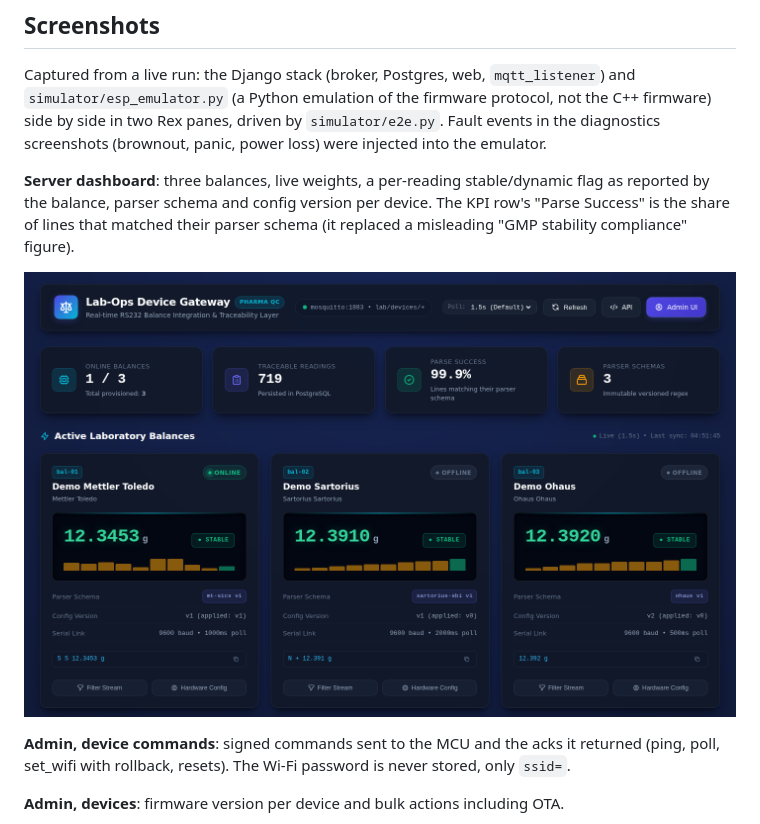
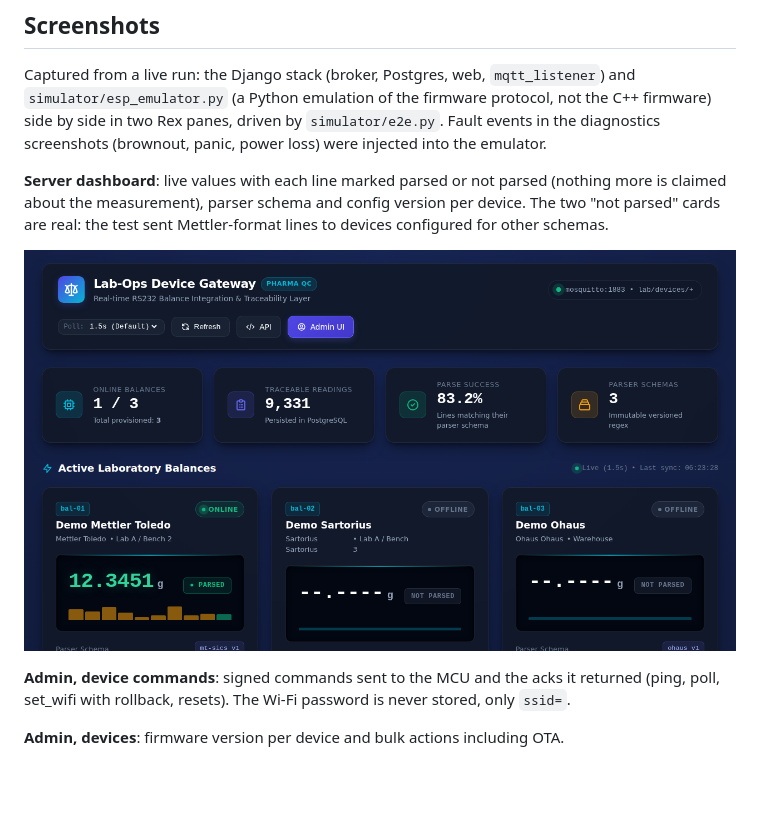
Before and after one commit to tautvydas-jocius/Lab-ops-device-integration, a Markdown page: README.md, the part around the change. Drawn GitHub-style; pictures changed too: docs/screenshots/server-dashboard.png; blank space fills up the shorter version.

Commit message:
README: current dashboard screenshot, drop stale scoring screenshot

```diff
--- a/README.md
+++ b/README.md
@@ -35,7 +35,7 @@ Notes and cautions:
 
 Captured from a live run: the Django stack (broker, Postgres, web, `mqtt_listener`) and `simulator/esp_emulator.py` (a Python emulation of the firmware protocol, not the C++ firmware) side by side in two Rex panes, driven by `simulator/e2e.py`. Fault events in the diagnostics screenshots (brownout, panic, power loss) were injected into the emulator.
 
-**Server dashboard**: three balances, live weights, a per-reading stable/dynamic flag as reported by the balance, parser schema and config version per device. The KPI row's "Parse Success" is the share of lines that matched their parser schema (it replaced a misleading "GMP stability compliance" figure).
+**Server dashboard**: live values with each line marked parsed or not parsed (nothing more is claimed about the measurement), parser schema and config version per device. The two "not parsed" cards are real: the test sent Mettler-format lines to devices configured for other schemas.
 
 ![Server dashboard](docs/screenshots/server-dashboard.png)
 
```
Also changed, not shown: docs/screenshots/server-diagnostics-device.png (deleted).
